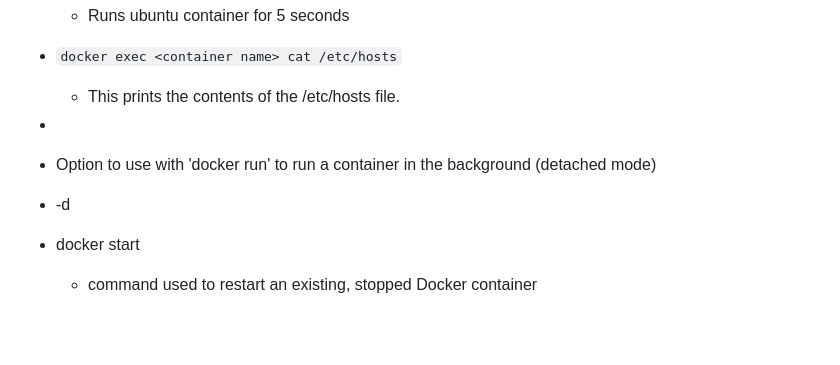
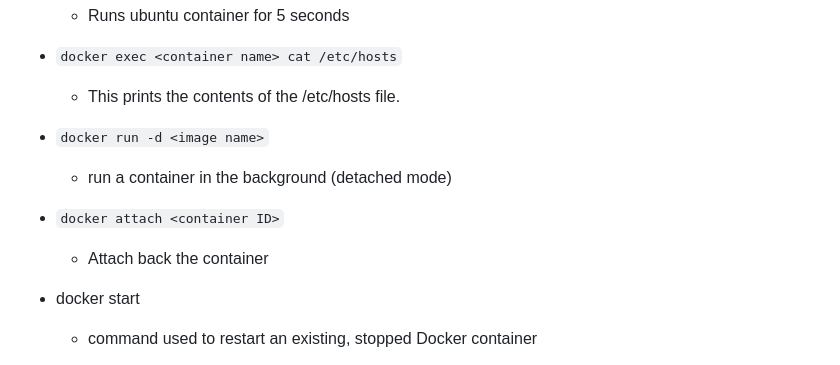
Before and after one commit to TasengMancheykhun/cloud_notes, a Markdown page: README.md, the part around the change. Rendered like a GitHub page; blank space fills up the shorter version.

```diff
--- a/README.md
+++ b/README.md
@@ -50,7 +50,10 @@
 * `docker exec <container name> cat /etc/hosts`
   * This prints the contents of the /etc/hosts file.
 
-*
+* `docker run -d <image name>`
+  * run a container in the background (detached mode)
+* `docker attach <container ID>`
+  * Attach back the container
 
 
 
@@ -59,8 +62,8 @@
 
 
 
-*  Option to use with 'docker run' to run a container in the background (detached mode)
-  * -d
+
+
 
 * docker start
   * command used to restart an existing, stopped Docker container
```
